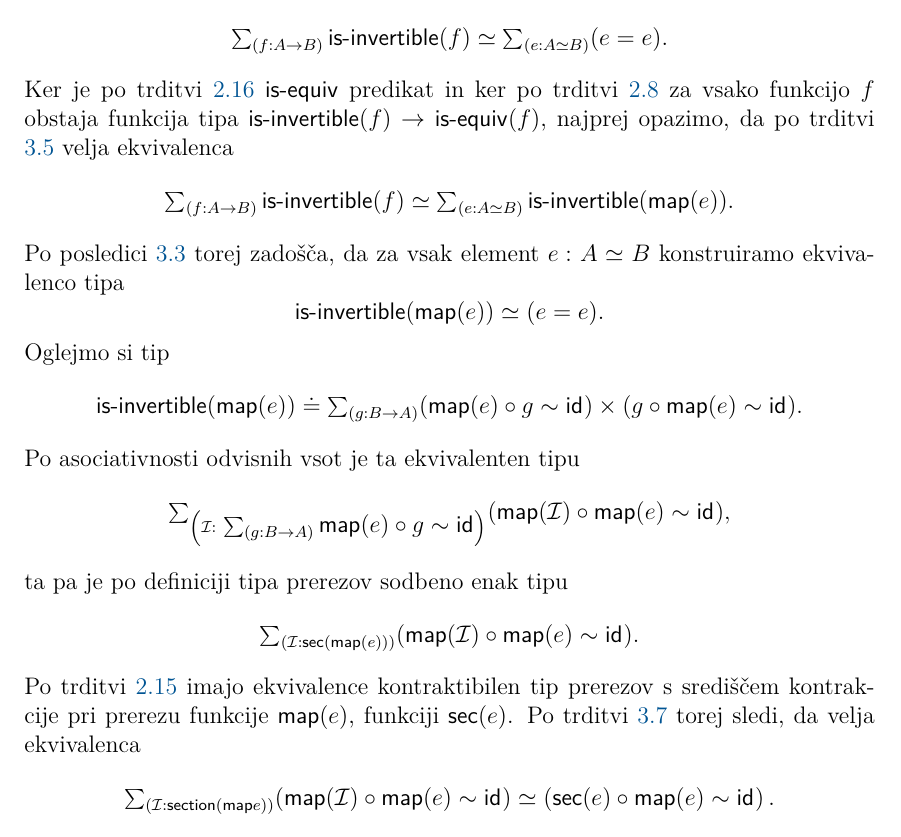
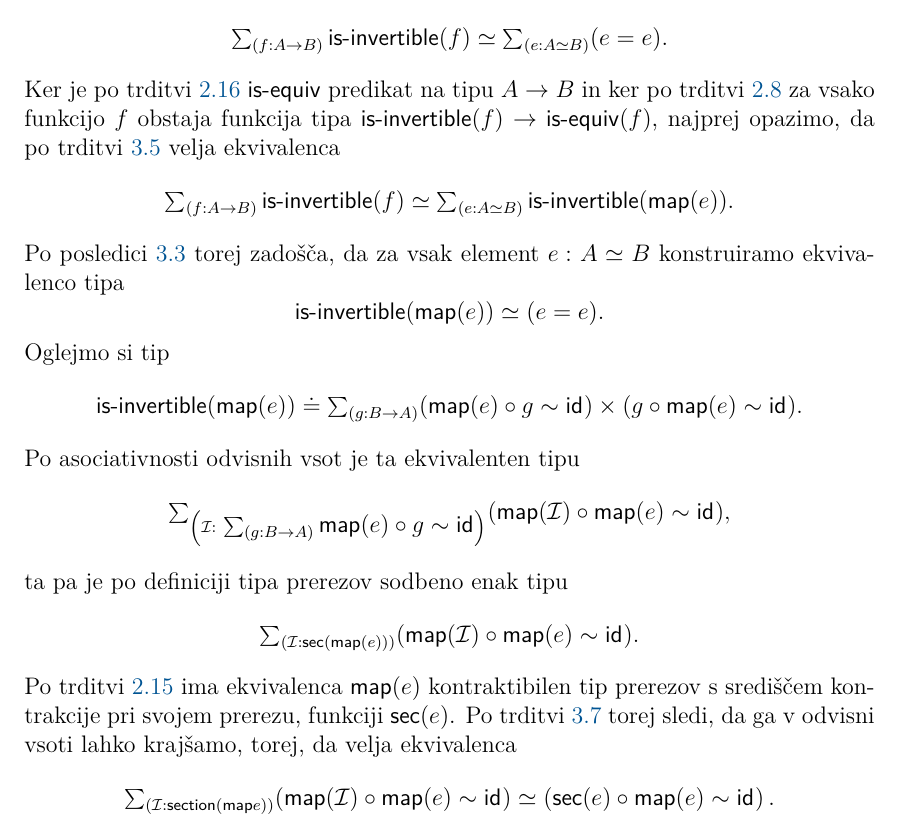
Before and after one commit to maybemabeline/invertible-maps-are-spheres-in-the-universe, a LaTeX document (Najdovski-27191110-2023.tex, which reads vsebina/obrnljivost.tex): part of page 26 of 29, cut so that both start at the same text. Compiled offline with pdfLaTeX.

Commit message:
rewording

```diff
--- a/vsebina/obrnljivost.tex
+++ b/vsebina/obrnljivost.tex
@@ -179,7 +179,7 @@ Za boljšo berljivost vpeljemo sledeče oznake: Naj bo \(\typejudgment{e}{A \sim
 \begin{dokaz}
   Konstruirati želimo ekvivalenco tipa
   \[\sumtype{f}{A \to B}{\isinv(f)} \simeq \sumtype{e}{A \simeq B}{(e = e)}.\]
-  Ker je po trditvi \ref{is-equiv-prop} \(\isequiv\) predikat in ker po trditvi \ref{inv-of-equiv}
+  Ker je po trditvi \ref{is-equiv-prop} \(\isequiv\) predikat na tipu \(A \to B\) in ker po trditvi \ref{inv-of-equiv}
   za vsako funkcijo \(f\) obstaja funkcija tipa
   \(\typename{is-invertible}(f) \to \typename{is-equiv}(f)\), najprej opazimo, da po
   trditvi \ref{full-subtype} velja ekvivalenca
@@ -194,7 +194,7 @@ Za boljšo berljivost vpeljemo sledeče oznake: Naj bo \(\typejudgment{e}{A \sim
   \[\sumtype{\mathcal{I}}{\sumtype{g}{B \to A}{\map(e) \circ g \sim \id{}}}{(\map(\mathcal{I}) \circ \map(e) \sim \id{})},\]
   ta pa je po definiciji tipa prerezov sodbeno enak tipu
   \[\sumtype{\mathcal{I}}{\sect(\map(e))}{(\map(\mathcal{I}) \circ \map(e) \sim \id{})}.\]
-  Po trditvi \ref{contr-sec-of-equiv} imajo ekvivalence kontraktibilen tip prerezov s središčem kontrakcije pri prerezu funkcije \(\map(e)\), funkciji \(\sect(e)\). Po trditvi \ref{sigma-contr-base} torej sledi, da velja ekvivalenca
+  Po trditvi \ref{contr-sec-of-equiv} ima ekvivalenca \(\map(e)\) kontraktibilen tip prerezov s središčem kontrakcije pri svojem prerezu, funkciji \(\sect(e)\). Po trditvi \ref{sigma-contr-base} torej sledi, da ga v odvisni vsoti lahko krajšamo, torej, da velja ekvivalenca
   \[\sumtype{\mathcal{I}}{\typename{section}(\map e)}{(\map(\mathcal{I}) \circ \map(e) \sim \id{})} \simeq
     \left(\sect(e) \circ \map(e) \sim \id{}\right).\]
   Sledi, da velja ekvivalenca \(\isinv(\map (e)) \simeq (\sect(e) \circ \map(e) \sim \id{})\). Tip inverzov ekvivalence \(\map(e)\) je torej ekvivalenten tipu dokazov, da je prerez funkcije \(\map(e)\) tudi njena retrakcija.
```
Also changed, not shown: Najdovski-27191110-2023.pdf, vsebina/obrnljivost.tex (6 more changed lines).
